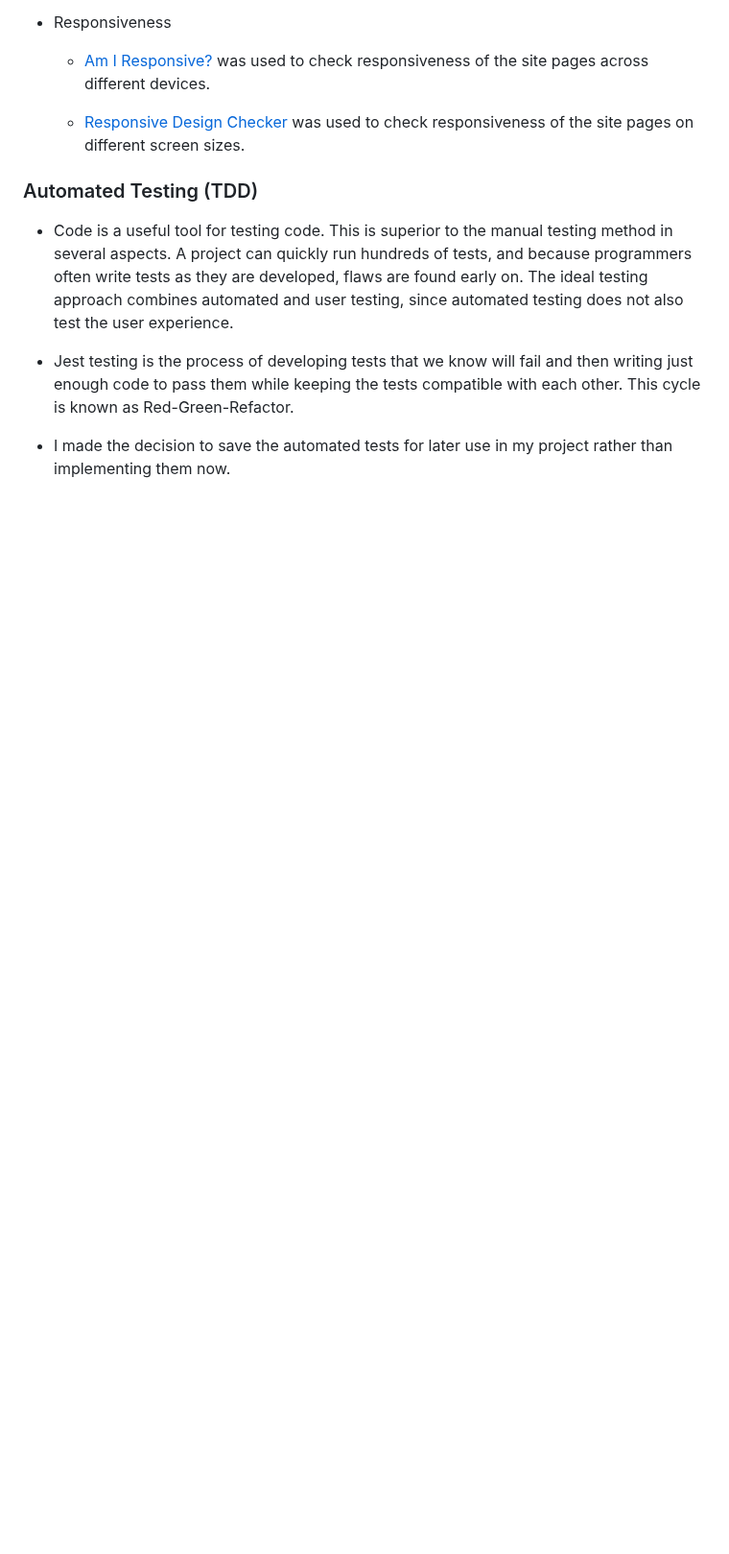
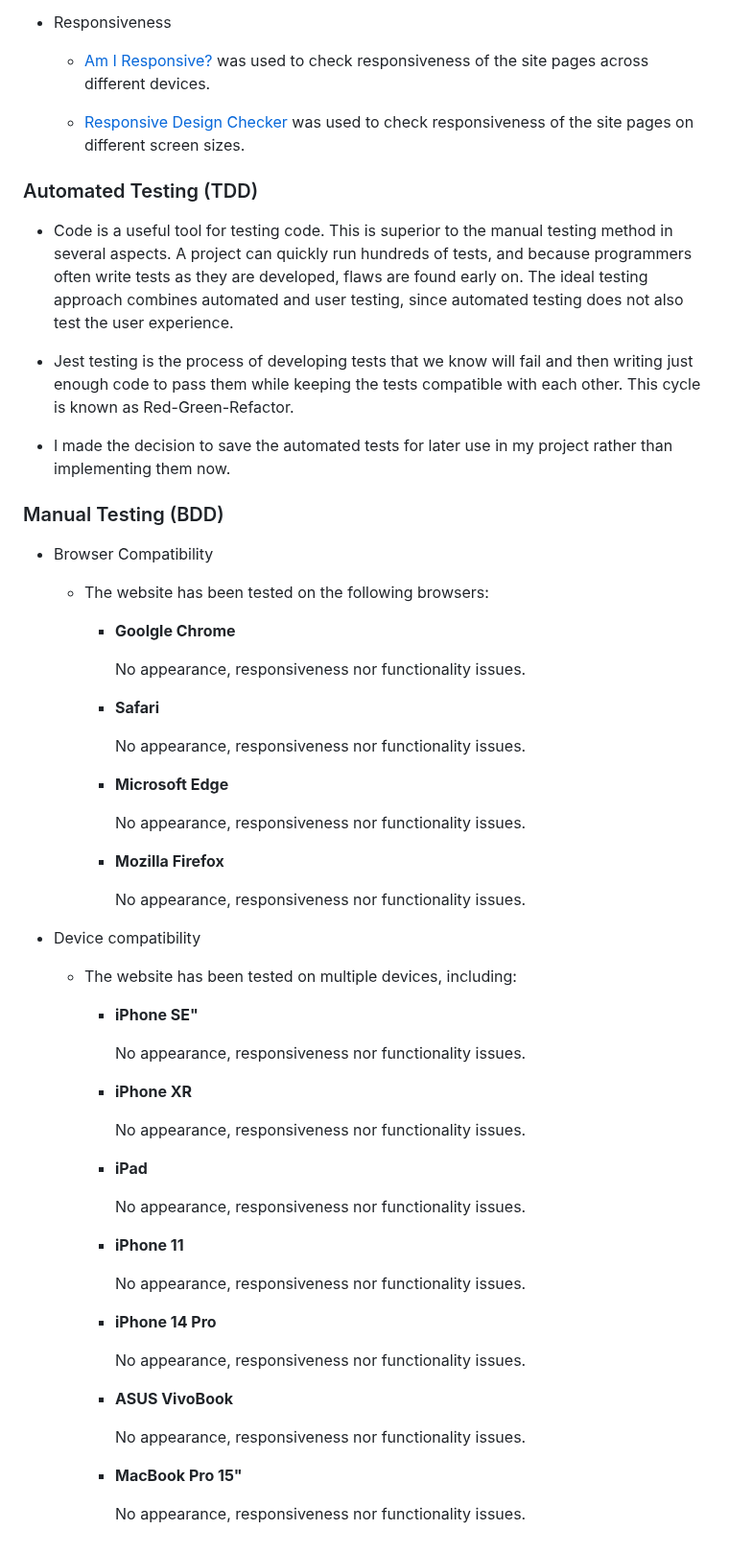
Before and after one commit to JoelineAlves/traffic-signs, a Markdown page: README.md, the part around the change. Shown at 96% size. Drawn GitHub-style; blank space fills up the shorter version.

Commit message:
add manual testing contentes in readme.md

```diff
--- a/README.md
+++ b/README.md
@@ -244,3 +244,57 @@ This functionality uses the EmailJS JavaScript library. A JavaScript tool called
 - Jest testing is the process of developing tests that we know will fail and then writing just enough code to pass them while keeping the tests compatible with each other. This cycle is known as Red-Green-Refactor.
 
 - I made the decision to save the automated tests for later use in my project rather than implementing them now.
+
+### Manual Testing (BDD)
+
+- Browser Compatibility
+
+  - The website has been tested on the following browsers:
+
+    - **Goolgle Chrome**
+
+        No appearance, responsiveness nor functionality issues.
+
+    - **Safari**
+
+        No appearance, responsiveness nor functionality issues.
+
+    - **Microsoft Edge**
+
+        No appearance, responsiveness nor functionality issues.
+
+    - **Mozilla Firefox**
+
+        No appearance, responsiveness nor functionality issues.
+
+- Device compatibility
+
+  - The website has been tested on multiple devices, including:
+
+    - **iPhone SE"**
+
+        No appearance, responsiveness nor functionality issues.
+
+    - **iPhone XR**
+
+        No appearance, responsiveness nor functionality issues.
+
+    - **iPad**
+
+        No appearance, responsiveness nor functionality issues.
+
+    - **iPhone 11**
+
+        No appearance, responsiveness nor functionality issues.
+
+    - **iPhone 14 Pro**
+
+        No appearance, responsiveness nor functionality issues.
+
+    - **ASUS VivoBook**
+
+        No appearance, responsiveness nor functionality issues.
+
+    - **MacBook Pro 15"**
+
+        No appearance, responsiveness nor functionality issues.
```
